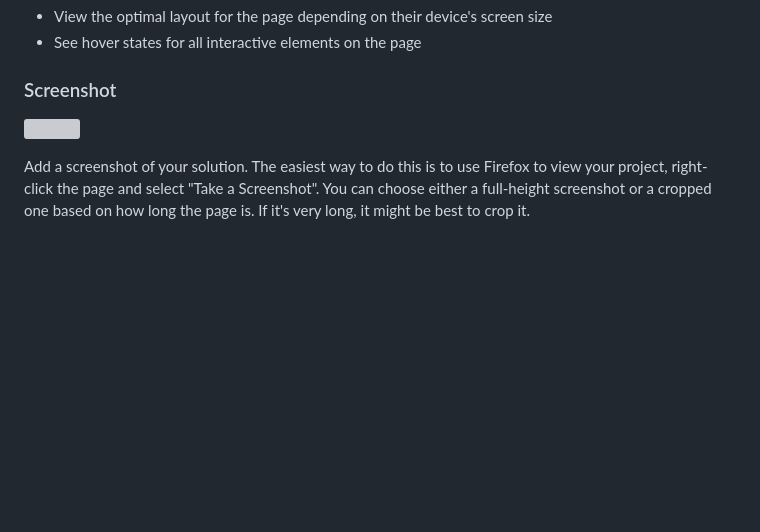
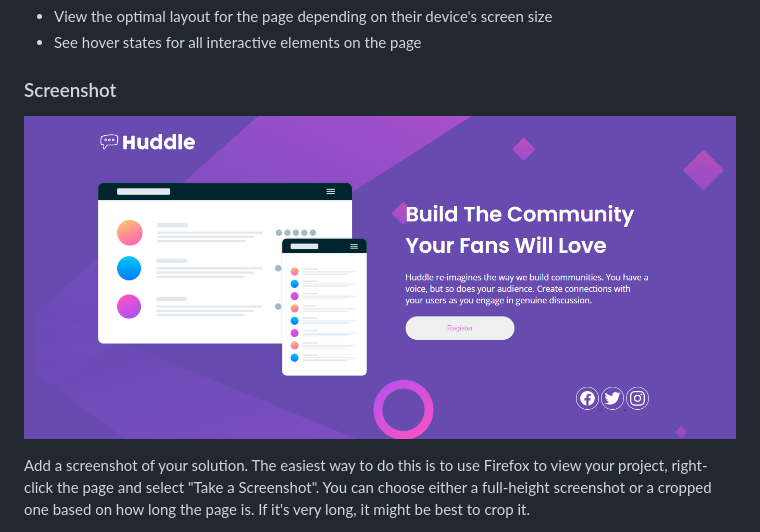
Before and after one commit to Carl-code/huddle-landingPage, a Markdown page: README-template.md, the part around the change. Rendered like a GitHub page; pictures changed too: screenshot.png (added); blank space fills up the shorter version; grey boxes are pictures that could not be loaded.

Commit message:
Adding screenshot

```diff
--- a/README-template.md
+++ b/README-template.md
@@ -29,7 +29,7 @@ Users should be able to:
 
 ### Screenshot
 
-![](./screenshot.jpg)
+![](./screenshot.png)
 
 Add a screenshot of your solution. The easiest way to do this is to use Firefox to view your project, right-click the page and select "Take a Screenshot". You can choose either a full-height screenshot or a cropped one based on how long the page is. If it's very long, it might be best to crop it.
 
```
